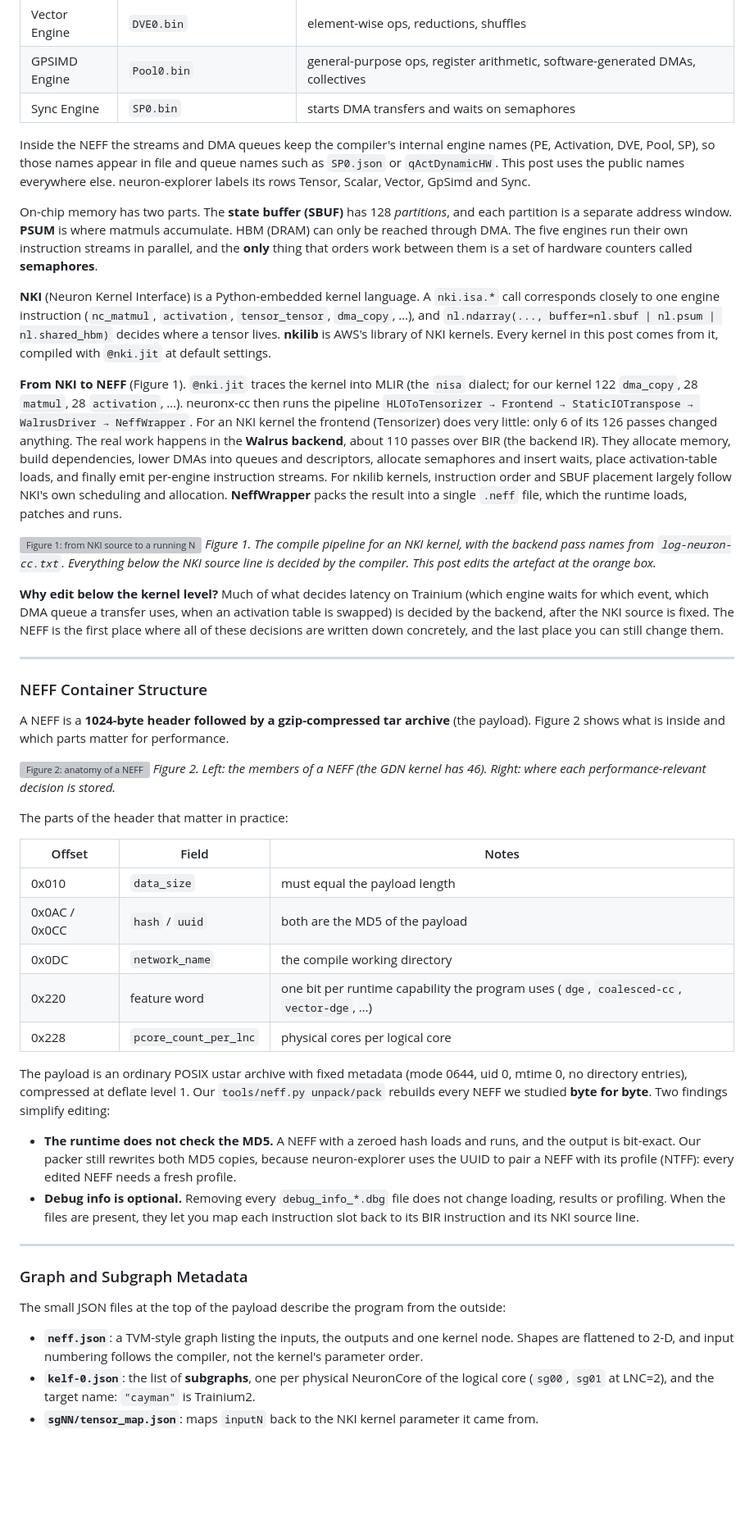
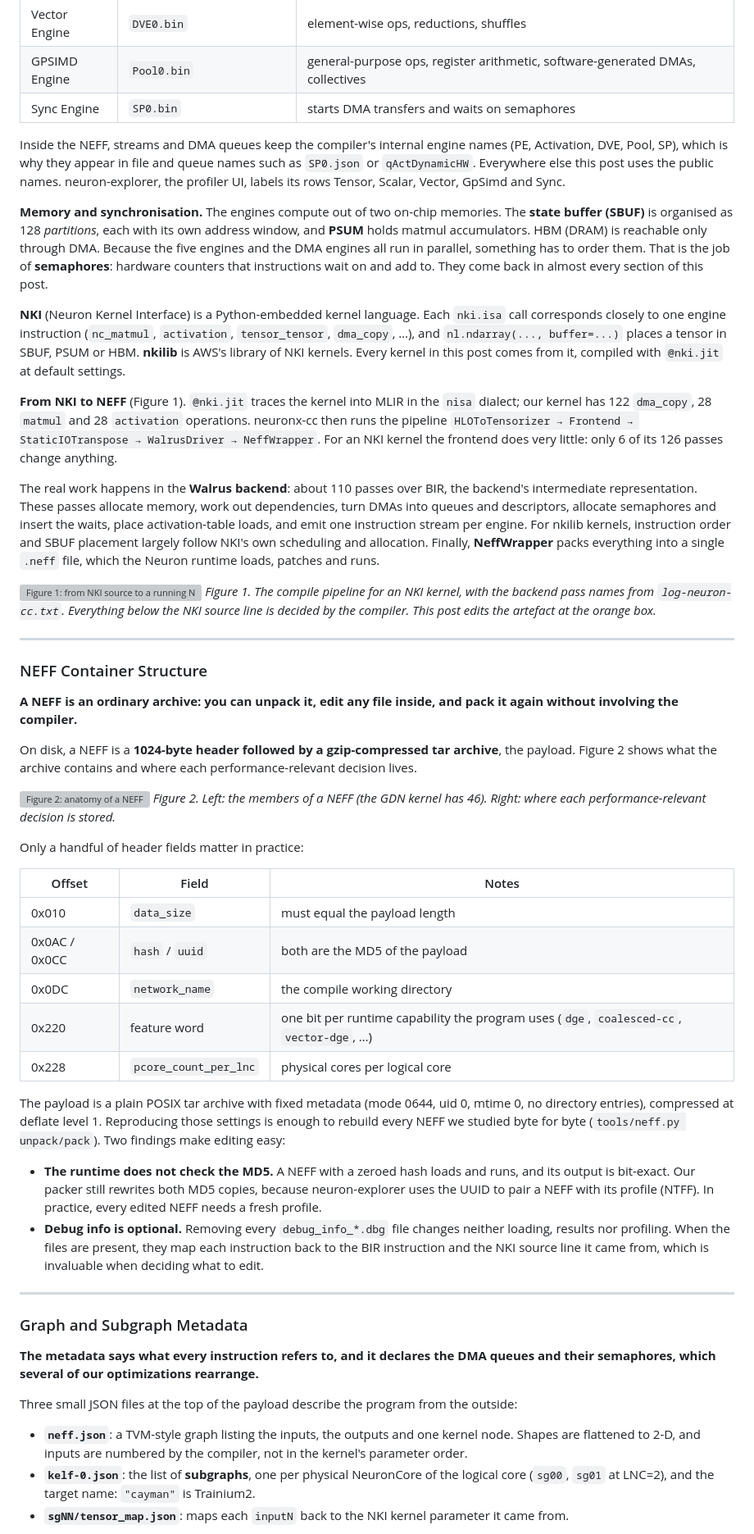
Before and after one commit to OswaldHe/neuron-neff-doc, a Markdown page: BLOG.md, the part around one of its changes. Shown at 82% size. Drawn GitHub-style; blank space fills up the shorter version; grey boxes are pictures that could not be loaded.

```diff
--- a/BLOG.md
+++ b/BLOG.md
@@ -27,29 +26,31 @@
 | GPSIMD Engine | `Pool0.bin` | general-purpose ops, register arithmetic, software-generated DMAs, collectives |
 | Sync Engine | `SP0.bin` | starts DMA transfers and waits on semaphores |
 
-Inside the NEFF the streams and DMA queues keep the compiler's internal engine names (PE, Activation, DVE, Pool, SP), so those names appear in file and queue names such as `SP0.json` or `qActDynamicHW`. This post uses the public names everywhere else. neuron-explorer labels its rows Tensor, Scalar, Vector, GpSimd and Sync.
+Inside the NEFF, streams and DMA queues keep the compiler's internal engine names (PE, Activation, DVE, Pool, SP), which is why they appear in file and queue names such as `SP0.json` or `qActDynamicHW`. Everywhere else this post uses the public names. neuron-explorer, the profiler UI, labels its rows Tensor, Scalar, Vector, GpSimd and Sync.
 
-On-chip memory has two parts. The **state buffer (SBUF)** has 128 *partitions*, and each partition is a separate address window. **PSUM** is where matmuls accumulate. HBM (DRAM) can only be reached through DMA. The five engines run their own instruction streams in parallel, and the **only** thing that orders work between them is a set of hardware counters called **semaphores**.
+**Memory and synchronisation.** The engines compute out of two on-chip memories. The **state buffer (SBUF)** is organised as 128 *partitions*, each with its own address window, and **PSUM** holds matmul accumulators. HBM (DRAM) is reachable only through DMA. Because the five engines and the DMA engines all run in parallel, something has to order them. That is the job of **semaphores**: hardware counters that instructions wait on and add to. They come back in almost every section of this post.
 
-**NKI** (Neuron Kernel Interface) is a Python-embedded kernel language. A `nki.isa.*` call corresponds closely to one engine instruction (`nc_matmul`, `activation`, `tensor_tensor`, `dma_copy`, …), and `nl.ndarray(..., buffer=nl.sbuf | nl.psum | nl.shared_hbm)` decides where a tensor lives. **nkilib** is AWS's library of NKI kernels. Every kernel in this post comes from it, compiled with `@nki.jit` at default settings.
+**NKI** (Neuron Kernel Interface) is a Python-embedded kernel language. Each `nki.isa` call corresponds closely to one engine instruction (`nc_matmul`, `activation`, `tensor_tensor`, `dma_copy`, …), and `nl.ndarray(..., buffer=...)` places a tensor in SBUF, PSUM or HBM. **nkilib** is AWS's library of NKI kernels. Every kernel in this post comes from it, compiled with `@nki.jit` at default settings.
 
-**From NKI to NEFF** (Figure 1). `@nki.jit` traces the kernel into MLIR (the `nisa` dialect; for our kernel 122 `dma_copy`, 28 `matmul`, 28 `activation`, …). neuronx-cc then runs the pipeline `HLOToTensorizer → Frontend → StaticIOTranspose → WalrusDriver → NeffWrapper`. For an NKI kernel the frontend (Tensorizer) does very little: only 6 of its 126 passes changed anything. The real work happens in the **Walrus backend**, about 110 passes over BIR (the backend IR). They allocate memory, build dependencies, lower DMAs into queues and descriptors, allocate semaphores and insert waits, place activation-table loads, and finally emit per-engine instruction streams. For nkilib kernels, instruction order and SBUF placement largely follow NKI's own scheduling and allocation. **NeffWrapper** packs the result into a single `.neff` file, which the runtime loads, patches and runs.
+**From NKI to NEFF** (Figure 1). `@nki.jit` traces the kernel into MLIR in the `nisa` dialect; our kernel has 122 `dma_copy`, 28 `matmul` and 28 `activation` operations. neuronx-cc then runs the pipeline `HLOToTensorizer → Frontend → StaticIOTranspose → WalrusDriver → NeffWrapper`. For an NKI kernel the frontend does very little: only 6 of its 126 passes change anything.
+
+The real work happens in the **Walrus backend**: about 110 passes over BIR, the backend's intermediate representation. These passes allocate memory, work out dependencies, turn DMAs into queues and descriptors, allocate semaphores and insert the waits, place activation-table loads, and emit one instruction stream per engine. For nkilib kernels, instruction order and SBUF placement largely follow NKI's own scheduling and allocation. Finally, **NeffWrapper** packs everything into a single `.neff` file, which the Neuron runtime loads, patches and runs.
 
 ![Figure 1: from NKI source to a running NEFF](figs/fig01_compile_flow.png)
 *Figure 1. The compile pipeline for an NKI kernel, with the backend pass names from `log-neuron-cc.txt`. Everything below the NKI source line is decided by the compiler. This post edits the artefact at the orange box.*
-
-**Why edit below the kernel level?** Much of what decides latency on Trainium (which engine waits for which event, which DMA queue a transfer uses, when an activation table is swapped) is decided by the backend, after the NKI source is fixed. The NEFF is the first place where all of these decisions are written down concretely, and the last place you can still change them.
 
 ---
 
 ### NEFF Container Structure
 
-A NEFF is a **1024-byte header followed by a gzip-compressed tar archive** (the payload). Figure 2 shows what is inside and which parts matter for performance.
+**A NEFF is an ordinary archive: you can unpack it, edit any file inside, and pack it again without involving the compiler.**
+
+On disk, a NEFF is a **1024-byte header followed by a gzip-compressed tar archive**, the payload. Figure 2 shows what the archive contains and where each performance-relevant decision lives.
 
 ![Figure 2: anatomy of a NEFF](figs/fig02_neff_anatomy.png)
 *Figure 2. Left: the members of a NEFF (the GDN kernel has 46). Right: where each performance-relevant decision is stored.*
 
-The parts of the header that matter in practice:
+Only a handful of header fields matter in practice:
 
 | Offset | Field | Notes |
 |---|---|---|
@@ -59,18 +60,20 @@ The parts of the header that matter in practice:
 | 0x220 | feature word | one bit per runtime capability the program uses (`dge`, `coalesced-cc`, `vector-dge`, …) |
 | 0x228 | `pcore_count_per_lnc` | physical cores per logical core |
 
-The payload is an ordinary POSIX ustar archive with fixed metadata (mode 0644, uid 0, mtime 0, no directory entries), compressed at deflate level 1. Our `tools/neff.py unpack/pack` rebuilds every NEFF we studied **byte for byte**. Two findings simplify editing:
+The payload is a plain POSIX tar archive with fixed metadata (mode 0644, uid 0, mtime 0, no directory entries), compressed at deflate level 1. Reproducing those settings is enough to rebuild every NEFF we studied byte for byte (`tools/neff.py unpack/pack`). Two findings make editing easy:
 
-- **The runtime does not check the MD5.** A NEFF with a zeroed hash loads and runs, and the output is bit-exact. Our packer still rewrites both MD5 copies, because neuron-explorer uses the UUID to pair a NEFF with its profile (NTFF): every edited NEFF needs a fresh profile.
-- **Debug info is optional.** Removing every `debug_info_*.dbg` file does not change loading, results or profiling. When the files are present, they let you map each instruction slot back to its BIR instruction and its NKI source line.
+- **The runtime does not check the MD5.** A NEFF with a zeroed hash loads and runs, and its output is bit-exact. Our packer still rewrites both MD5 copies, because neuron-explorer uses the UUID to pair a NEFF with its profile (NTFF). In practice, every edited NEFF needs a fresh profile.
+- **Debug info is optional.** Removing every `debug_info_*.dbg` file changes neither loading, results nor profiling. When the files are present, they map each instruction back to the BIR instruction and the NKI source line it came from, which is invaluable when deciding what to edit.
 
 ---
 
 ### Graph and Subgraph Metadata
 
-The small JSON files at the top of the payload describe the program from the outside:
+**The metadata says what every instruction refers to, and it declares the DMA queues and their semaphores, which several of our optimizations rearrange.**
 
-- **`neff.json`**: a TVM-style graph listing the inputs, the outputs and one kernel node. Shapes are flattened to 2-D, and input numbering follows the compiler, not the kernel's parameter order.
+Three small JSON files at the top of the payload describe the program from the outside:
+
+- **`neff.json`**: a TVM-style graph listing the inputs, the outputs and one kernel node. Shapes are flattened to 2-D, and inputs are numbered by the compiler, not in the kernel's parameter order.
 - **`kelf-0.json`**: the list of **subgraphs**, one per physical NeuronCore of the logical core (`sg00`, `sg01` at LNC=2), and the target name: `"cayman"` is Trainium2.
-- **`sgNN/tensor_map.json`**: maps `inputN` back to the NKI kernel parameter it came from.
+- **`sgNN/tensor_map.json`**: maps each `inputN` back to the NKI kernel parameter it came from.
 
```
Also changed, not shown: other parts of BLOG.md (+141 -86 lines), figs/fig06_control_surface.png, 1 other file.
